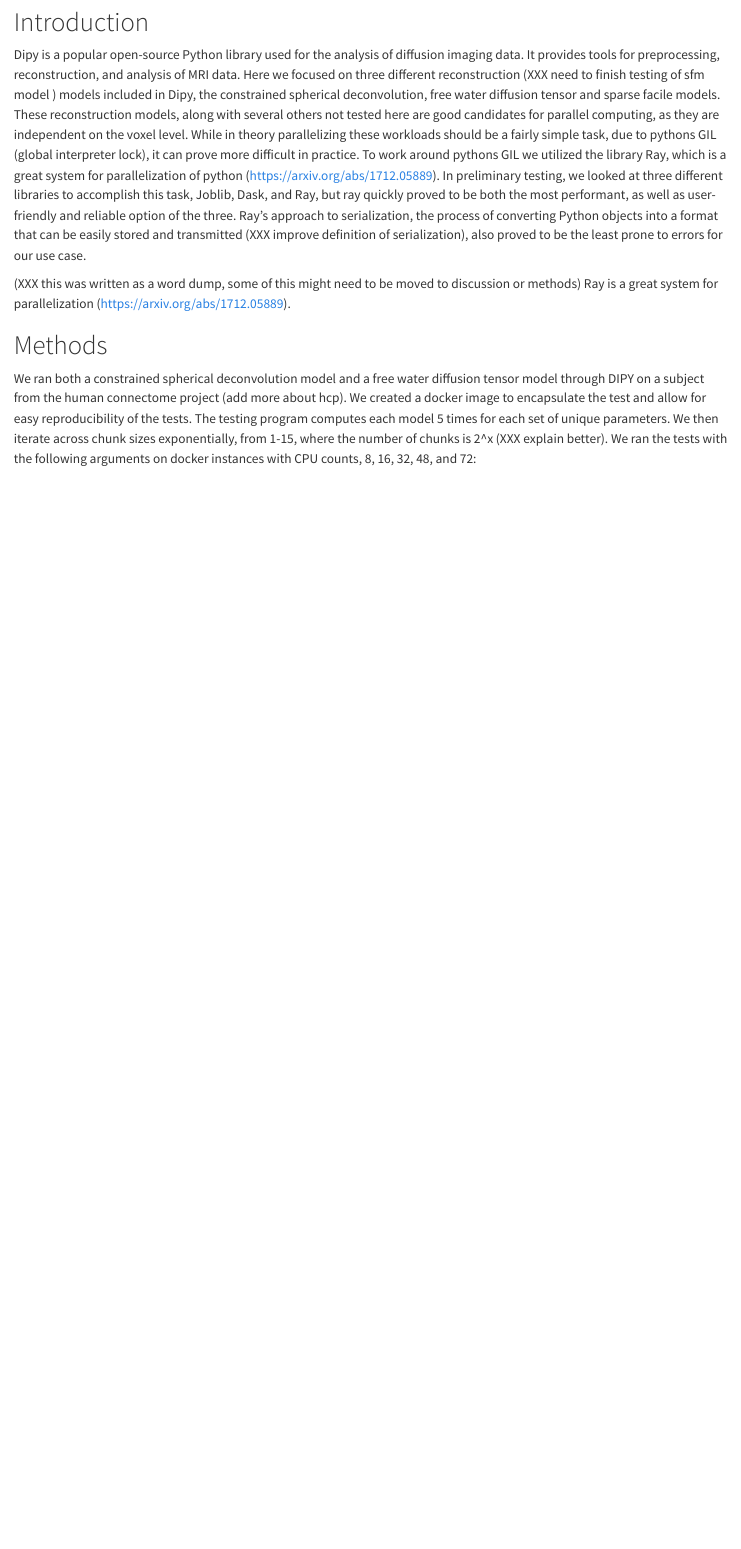
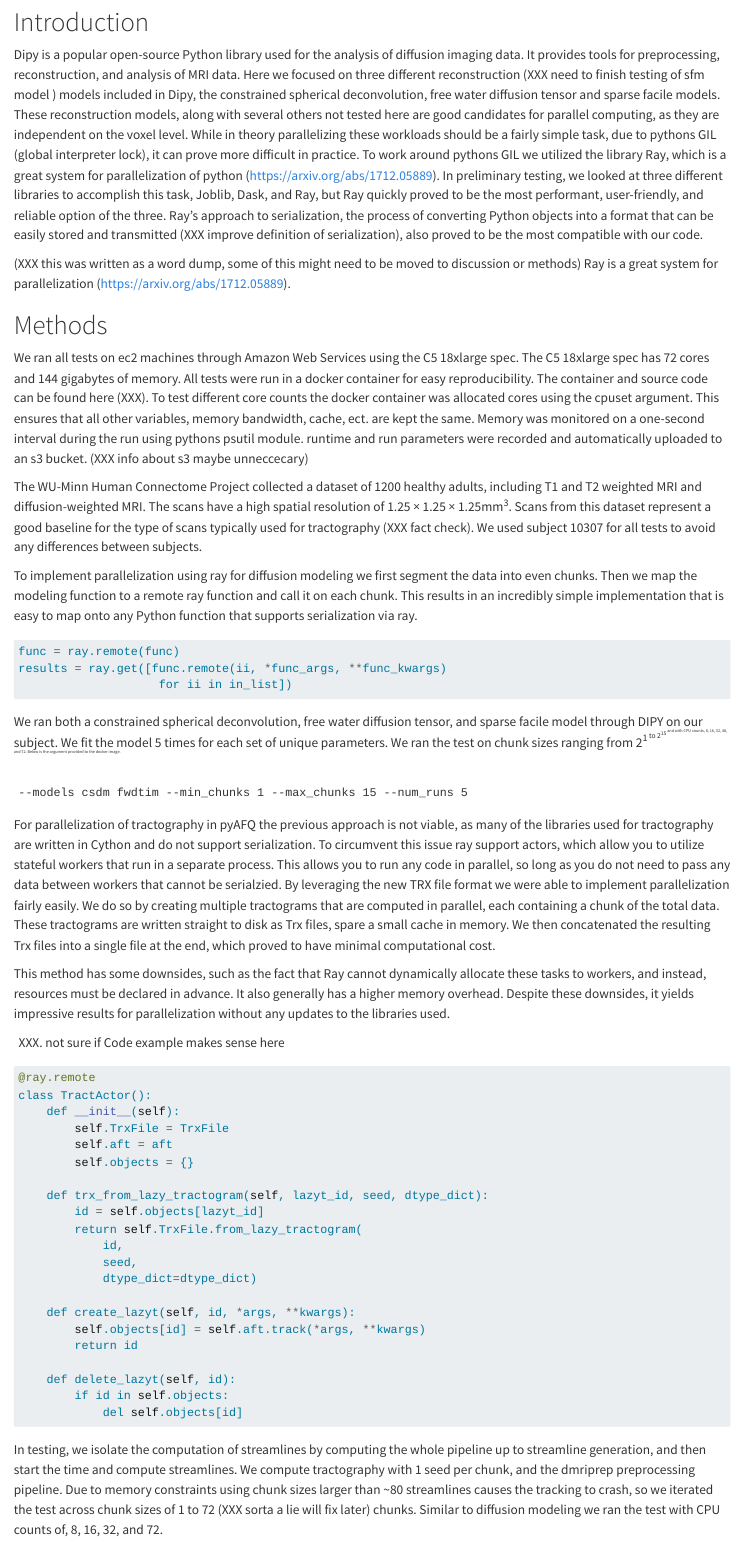
Before and after one commit to nrdg/2024-dipy-parallelization, a Quarto document (index.qmd): the page in a window 1100 px wide, from 130 px down. Rendered offline with R 4.5, knitr and Pandoc in place of Quarto, with nearby package versions.

Commit message:
updated methods

````diff
--- a/index.qmd
+++ b/index.qmd
@@ -4,17 +4,61 @@
 
 # Introduction
 
-Dipy is a popular open-source Python library used for the analysis of diffusion imaging data. It provides tools for preprocessing, reconstruction, and analysis of MRI data. Here we focused on three different reconstruction (XXX need to finish testing of sfm model ) models included in Dipy, the constrained spherical deconvolution, free water diffusion tensor and sparse facile models. These reconstruction models, along with several others not tested here are good candidates for parallel computing, as they are independent on the voxel level. While in theory parallelizing these workloads should be a fairly simple task, due to pythons GIL (global interpreter lock), it can prove more difficult in practice. To work around pythons GIL we utilized the library Ray, which is a great system for parallelization of python (https://arxiv.org/abs/1712.05889). In preliminary testing, we looked at three different libraries to accomplish this task, Joblib, Dask, and Ray, but ray quickly proved to be both the most performant, as well as user-friendly and reliable option of the three. Ray's approach to serialization, the process of converting Python objects into a format that can be easily stored and transmitted (XXX improve definition of serialization), also proved to be the least prone to errors for our use case.
+Dipy is a popular open-source Python library used for the analysis of diffusion imaging data. It provides tools for preprocessing, reconstruction, and analysis of MRI data. Here we focused on three different reconstruction (XXX need to finish testing of sfm model ) models included in Dipy, the constrained spherical deconvolution, free water diffusion tensor and sparse facile models. These reconstruction models, along with several others not tested here are good candidates for parallel computing, as they are independent on the voxel level. While in theory parallelizing these workloads should be a fairly simple task, due to pythons GIL (global interpreter lock), it can prove more difficult in practice. To work around pythons GIL we utilized the library Ray, which is a great system for parallelization of python (https://arxiv.org/abs/1712.05889). In preliminary testing, we looked at three different libraries to accomplish this task, Joblib, Dask, and Ray, but Ray quickly proved to be the most performant, user-friendly, and reliable option of the three. Ray's approach to serialization, the process of converting Python objects into a format that can be easily stored and transmitted (XXX improve definition of serialization), also proved to be the most compatible with our code.
 
 (XXX this was written as a word dump, some of this might need to be moved to discussion or methods)
 Ray is a great system for parallelization (https://arxiv.org/abs/1712.05889).
 
 # Methods
 
-We ran both a constrained spherical deconvolution model and a free water diffusion tensor model through DIPY on a subject from the human connectome project (add more about hcp). We created a docker image to encapsulate the test and allow for easy reproducibility of the tests. The testing program computes each model 5 times for each set of unique parameters. We then iterate across chunk sizes exponentially, from 1-15, where the number of chunks is 2^x (XXX explain better). We ran the tests with the following arguments on docker instances with CPU counts, 8, 16, 32, 48, and 72:
+We ran all tests on ec2 machines through Amazon Web Services using the C5 18xlarge spec. The C5 18xlarge spec has 72 cores and 144 gigabytes of memory. All tests were run in a docker container for easy reproducibility. The container and source code can be found here (XXX). To test different core counts the docker container was allocated cores using the cpuset argument. This ensures that all other variables, memory bandwidth, cache, ect. are kept the same. Memory was monitored on a one-second interval during the run using pythons psutil module. runtime and run parameters were recorded and automatically uploaded to an s3 bucket. (XXX info about s3 maybe unneccecary)
+
+The WU-Minn Human Connectome Project collected a dataset of 1200 healthy adults, including T1 and T2 weighted MRI and diffusion-weighted MRI. The scans have a high spatial resolution of 1.25 × 1.25 × 1.25mm<sup>3</sup>. Scans from this dataset represent a good baseline for the type of scans typically used for tractography (XXX fact check). We used subject 10307 for all tests to avoid any differences between subjects.
+
+To implement parallelization using ray for diffusion modeling we first segment the data into even chunks. Then we map the modeling function to a remote ray function and call it on each chunk. This results in an incredibly simple implementation that is easy to map onto any Python function that supports serialization via ray.
+
+```python
+func = ray.remote(func)
+results = ray.get([func.remote(ii, *func_args, **func_kwargs)
+                    for ii in in_list])
+```
+
+We ran both a constrained spherical deconvolution, free water diffusion tensor, and sparse facile model through DIPY on our subject. We fit the model 5 times for each set of unique parameters. We ran the test on chunk sizes ranging from 2<sup>1<sup> to 2<sup>15<sup> and with CPU counts, 8, 16, 32, 48, and 72. Below is the argument provided to the docker image.
+
 ```
 --models csdm fwdtim --min_chunks 1 --max_chunks 15 --num_runs 5
 ```
+
+For parallelization of tractography in pyAFQ the previous approach is not viable, as many of the libraries used for tractography are written in Cython and do not support serialization. To circumvent this issue ray support actors, which allow you to utilize stateful workers that run in a separate process. This allows you to run any code in parallel, so long as you do not need to pass any data between workers that cannot be serialzied. By leveraging the new TRX file format we were able to implement parallelization fairly easily. We do so by creating multiple tractograms that are computed in parallel, each containing a chunk of the total data. These tractograms are written straight to disk as Trx files, spare a small cache in memory. We then concatenated the resulting Trx files into a single file at the end, which proved to have minimal computational cost.
+
+This method has some downsides, such as the fact that Ray cannot dynamically allocate these tasks to workers, and instead, resources must be declared in advance. It also generally has a higher memory overhead. Despite these downsides, it yields impressive results for parallelization without any updates to the libraries used.
+
+(XXX) not sure if Code example makes sense here
+```python
+@ray.remote
+class TractActor():
+    def __init__(self):
+        self.TrxFile = TrxFile
+        self.aft = aft
+        self.objects = {}
+
+    def trx_from_lazy_tractogram(self, lazyt_id, seed, dtype_dict):
+        id = self.objects[lazyt_id]
+        return self.TrxFile.from_lazy_tractogram(
+            id,
+            seed,
+            dtype_dict=dtype_dict)
+
+    def create_lazyt(self, id, *args, **kwargs):
+        self.objects[id] = self.aft.track(*args, **kwargs)
+        return id
+
+    def delete_lazyt(self, id):
+        if id in self.objects:
+            del self.objects[id]
+```
+
+In testing, we isolate the computation of streamlines by computing the whole pipeline up to streamline generation, and then start the time and compute streamlines. We compute tractography with 1 seed per chunk, and the dmriprep preprocessing pipeline. Due to memory constraints using chunk sizes larger than ~80 streamlines causes the tracking to crash, so we iterated the test across chunk sizes of 1 to 72 (XXX sorta a lie will fix later) chunks. Similar to diffusion modeling we ran the test with CPU counts of, 8, 16, 32, and 72.
 
 # Results
 
````
Also changed, not shown: index.qmd (35 more changed lines).
